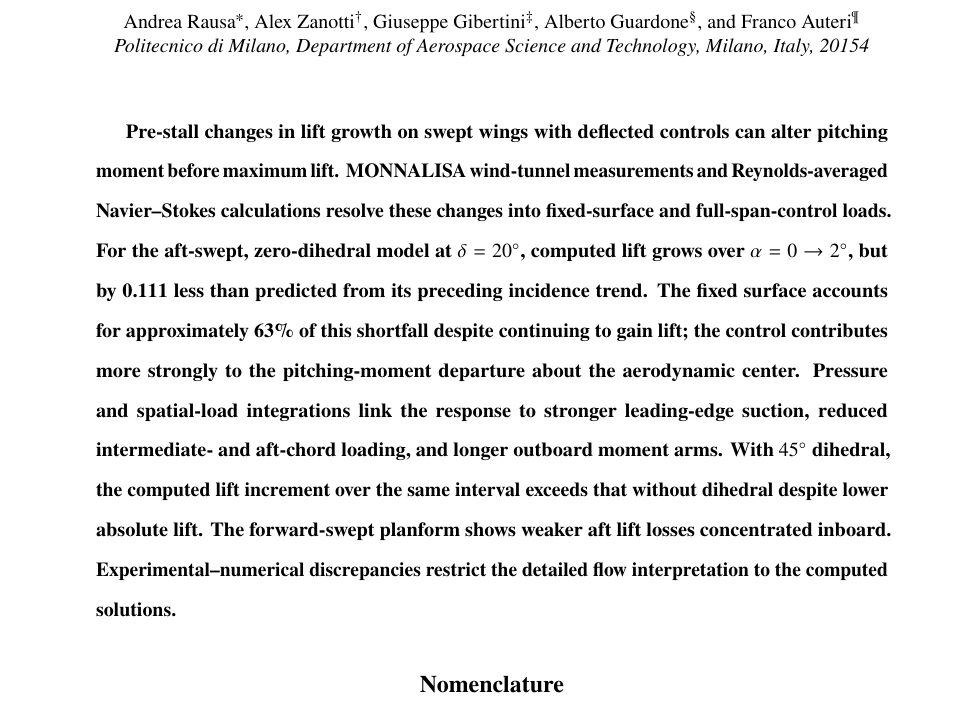
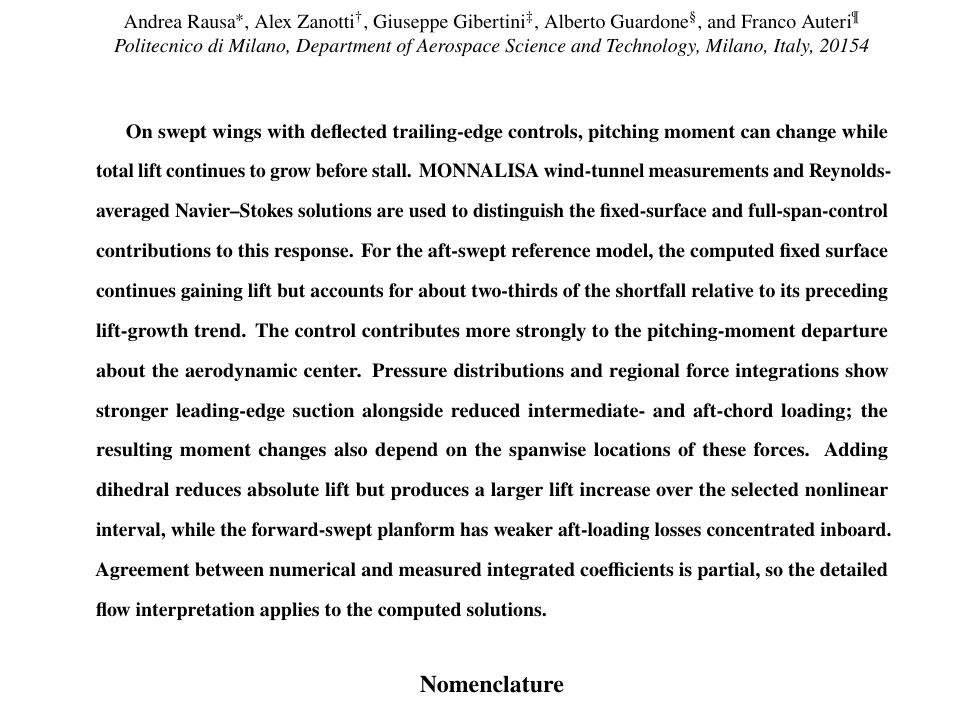
Before and after one commit to rois1995/Pre-Stall-Aerodynamic-Nonlinearities-of-Swept-Tail-Planes-with-Full-Span-Control-Surface---Revision, a LaTeX paper (main.tex): part of page 1 of 29, cut so that both start at the same text. Compiled offline with pdfLaTeX.

Commit message:
Rewrite abstract in plain scientific prose without equations or numerical inventories

```diff
--- a/main.tex
+++ b/main.tex
@@ -23,7 +23,7 @@ Alex Zanotti\footnote{Associate Professor, Department of Aerospace Science and T
 \maketitle
 \begin{abstract}
 \label{anchor:abstract}
-Pre-stall changes in lift growth on swept wings with deflected controls can alter pitching moment before maximum lift. MONNALISA wind-tunnel measurements and Reynolds-averaged Navier--Stokes calculations resolve these changes into fixed-surface and full-span-control loads. For the aft-swept, zero-dihedral model at $\delta=20\degc$, computed lift grows over $\alpha=0\to2\degc$, but by 0.111 less than predicted from its preceding incidence trend. The fixed surface accounts for approximately 63\% of this shortfall despite continuing to gain lift; the control contributes more strongly to the pitching-moment departure about the aerodynamic center. Pressure and spatial-load integrations link the response to stronger leading-edge suction, reduced intermediate- and aft-chord loading, and longer outboard moment arms. With $45\degc$ dihedral, the computed lift increment over the same interval exceeds that without dihedral despite lower absolute lift. The forward-swept planform shows weaker aft lift losses concentrated inboard. Experimental--numerical discrepancies restrict the detailed flow interpretation to the computed solutions.
+On swept wings with deflected trailing-edge controls, pitching moment can change while total lift continues to grow before stall. MONNALISA wind-tunnel measurements and Reynolds-averaged Navier--Stokes solutions are used to distinguish the fixed-surface and full-span-control contributions to this response. For the aft-swept reference model, the computed fixed surface continues gaining lift but accounts for about two-thirds of the shortfall relative to its preceding lift-growth trend. The control contributes more strongly to the pitching-moment departure about the aerodynamic center. Pressure distributions and regional force integrations show stronger leading-edge suction alongside reduced intermediate- and aft-chord loading; the resulting moment changes also depend on the spanwise locations of these forces. Adding dihedral reduces absolute lift but produces a larger lift increase over the selected nonlinear interval, while the forward-swept planform has weaker aft-loading losses concentrated inboard. Agreement between numerical and measured integrated coefficients is partial, so the detailed flow interpretation applies to the computed solutions.
 
 \end{abstract}
 
```
